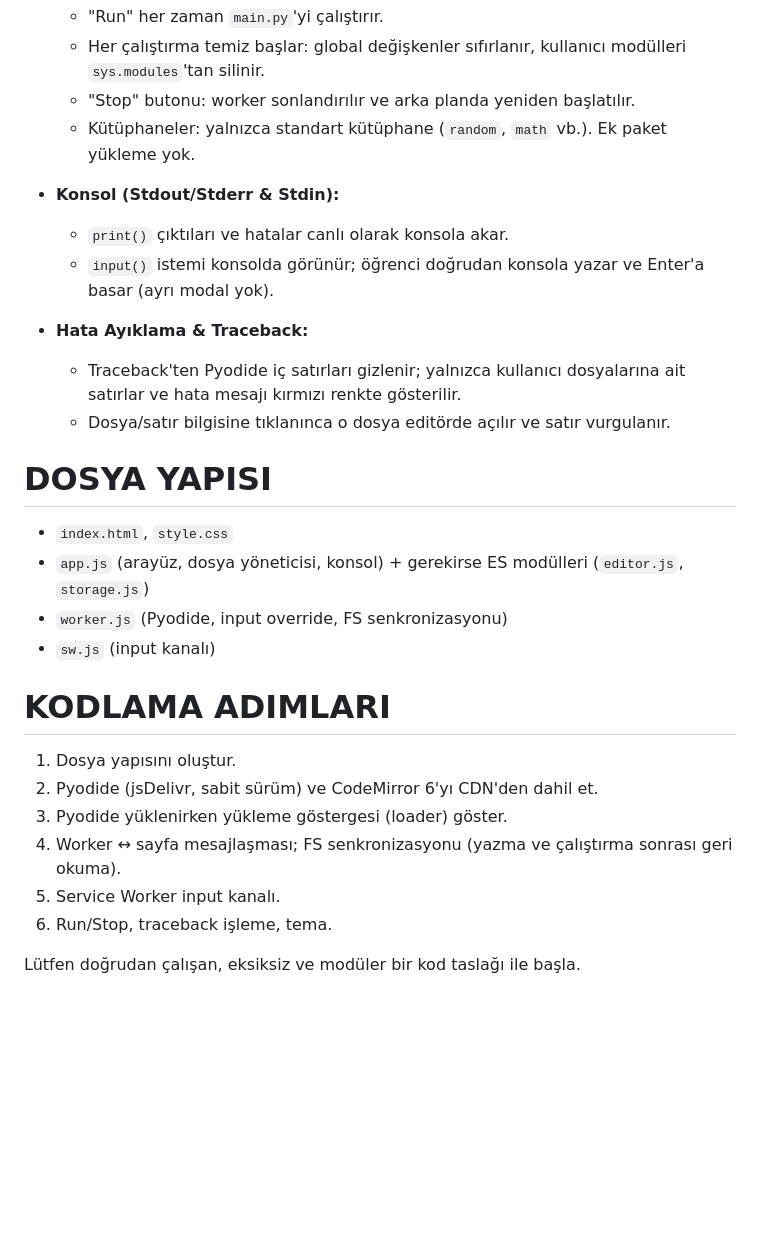
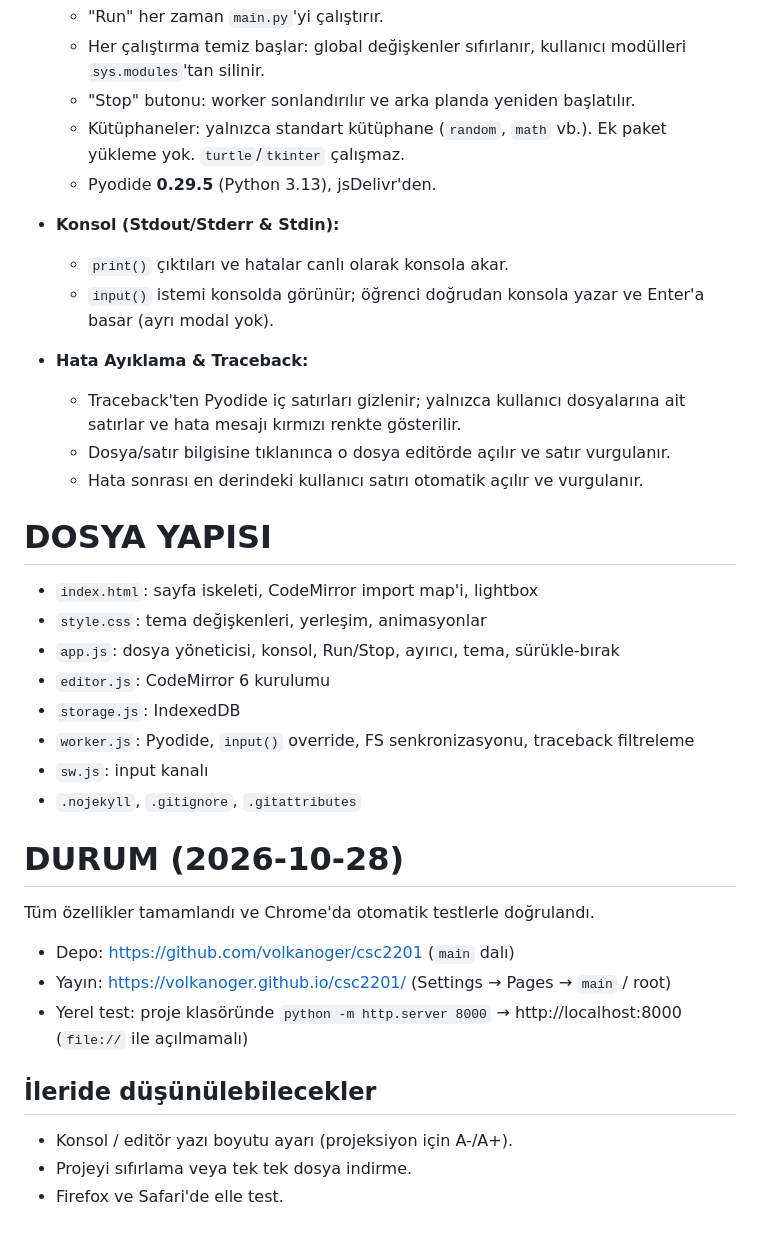
Before and after one commit to volkanoger/csc2201, a Markdown page: plan.md, the part around one of its changes. Rendered like a GitHub page; blank space fills up the shorter version.

Commit message:
Update plan.md to match the implementation
Document the input channel details, splitter, loading lightbox,
file name rules, versions, file layout and current status.

Co-Authored-By: Claude Opus 5.5 <noreply@anthropic.com>

```diff
--- a/plan.md
+++ b/plan.md
@@ -37,7 +46,8 @@ online-python.com'un kullandığı yöntem; COOP/COEP başlığı gerektirmez, G
   - "Run" her zaman `main.py`'yi çalıştırır.
   - Her çalıştırma temiz başlar: global değişkenler sıfırlanır, kullanıcı modülleri `sys.modules`'tan silinir.
   - "Stop" butonu: worker sonlandırılır ve arka planda yeniden başlatılır.
-  - Kütüphaneler: yalnızca standart kütüphane (`random`, `math` vb.). Ek paket yükleme yok.
+  - Kütüphaneler: yalnızca standart kütüphane (`random`, `math` vb.). Ek paket yükleme yok. `turtle`/`tkinter` çalışmaz.
+  - Pyodide **0.29.5** (Python 3.13), jsDelivr'den.
 
 - **Konsol (Stdout/Stderr & Stdin):**
   - `print()` çıktıları ve hatalar canlı olarak konsola akar.
@@ -46,19 +56,26 @@ online-python.com'un kullandığı yöntem; COOP/COEP başlığı gerektirmez, G
 - **Hata Ayıklama & Traceback:**
   - Traceback'ten Pyodide iç satırları gizlenir; yalnızca kullanıcı dosyalarına ait satırlar ve hata mesajı kırmızı renkte gösterilir.
   - Dosya/satır bilgisine tıklanınca o dosya editörde açılır ve satır vurgulanır.
+  - Hata sonrası en derindeki kullanıcı satırı otomatik açılır ve vurgulanır.
 
 # DOSYA YAPISI
-- `index.html`, `style.css`
-- `app.js` (arayüz, dosya yöneticisi, konsol) + gerekirse ES modülleri (`editor.js`, `storage.js`)
-- `worker.js` (Pyodide, input override, FS senkronizasyonu)
-- `sw.js` (input kanalı)
+- `index.html`: sayfa iskeleti, CodeMirror import map'i, lightbox
+- `style.css`: tema değişkenleri, yerleşim, animasyonlar
+- `app.js`: dosya yöneticisi, konsol, Run/Stop, ayırıcı, tema, sürükle-bırak
+- `editor.js`: CodeMirror 6 kurulumu
+- `storage.js`: IndexedDB
+- `worker.js`: Pyodide, `input()` override, FS senkronizasyonu, traceback filtreleme
+- `sw.js`: input kanalı
+- `.nojekyll`, `.gitignore`, `.gitattributes`
 
-# KODLAMA ADIMLARI
-1. Dosya yapısını oluştur.
-2. Pyodide (jsDelivr, sabit sürüm) ve CodeMirror 6'yı CDN'den dahil et.
-3. Pyodide yüklenirken yükleme göstergesi (loader) göster.
-4. Worker ↔ sayfa mesajlaşması; FS senkronizasyonu (yazma ve çalıştırma sonrası geri okuma).
-5. Service Worker input kanalı.
-6. Run/Stop, traceback işleme, tema.
+# DURUM (2026-10-28)
+Tüm özellikler tamamlandı ve Chrome'da otomatik testlerle doğrulandı.
 
-Lütfen doğrudan çalışan, eksiksiz ve modüler bir kod taslağı ile başla.
+- Depo: https://github.com/volkanoger/csc2201 (`main` dalı)
+- Yayın: https://volkanoger.github.io/csc2201/ (Settings → Pages → `main` / root)
+- Yerel test: proje klasöründe `python -m http.server 8000` → http://localhost:8000 (`file://` ile açılmamalı)
+
+## İleride düşünülebilecekler
+- Konsol / editör yazı boyutu ayarı (projeksiyon için A-/A+).
+- Projeyi sıfırlama veya tek tek dosya indirme.
+- Firefox ve Safari'de elle test.
```
Also changed, not shown: other parts of plan.md (+15 -6 lines).
